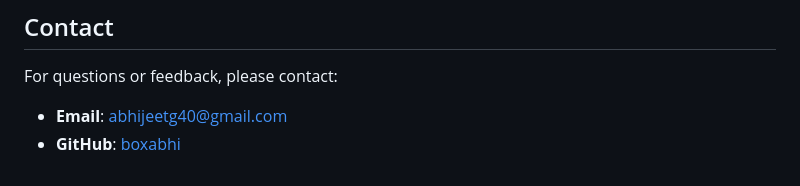
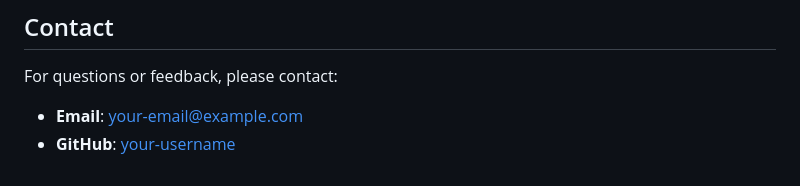
Before and after one commit to boxabhi/kafka-django-building-realtime-deliveryupdating-ap, a Markdown page: README.md, the part around one of its changes. Rendered like a GitHub page.

```diff
--- a/README.md
+++ b/README.md
@@ -96,5 +92,5 @@ This project is licensed under the MIT License - see the [LICENSE](LICENSE) file
 
 For questions or feedback, please contact:
 
-- **Email**: abhijeetg40@gmail.com
-- **GitHub**: [boxabhi](https://github.com/boxabhi)
+- **Email**: your-email@example.com
+- **GitHub**: [your-username](https://github.com/your-username)
```
Also changed, not shown: other parts of README.md (+9 -13 lines).
